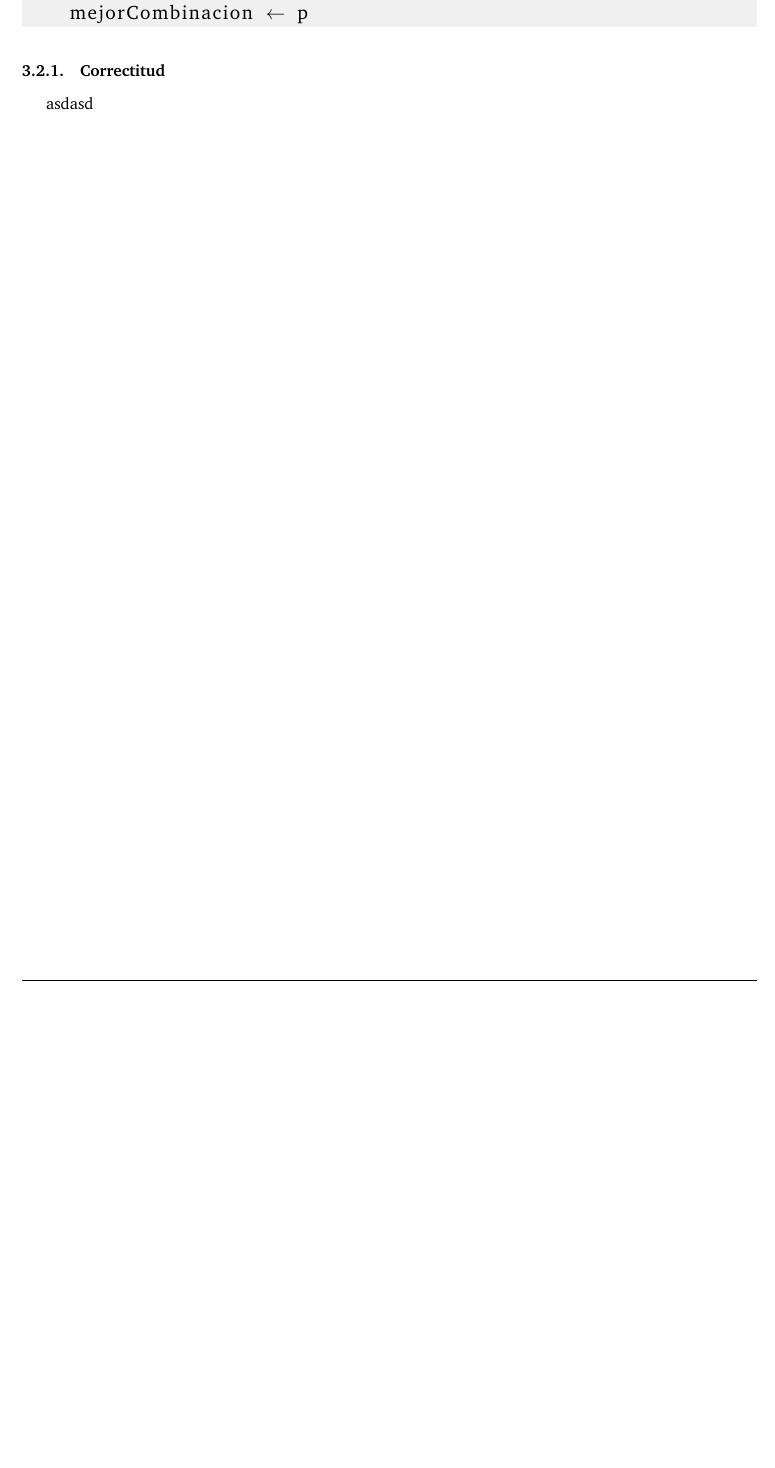
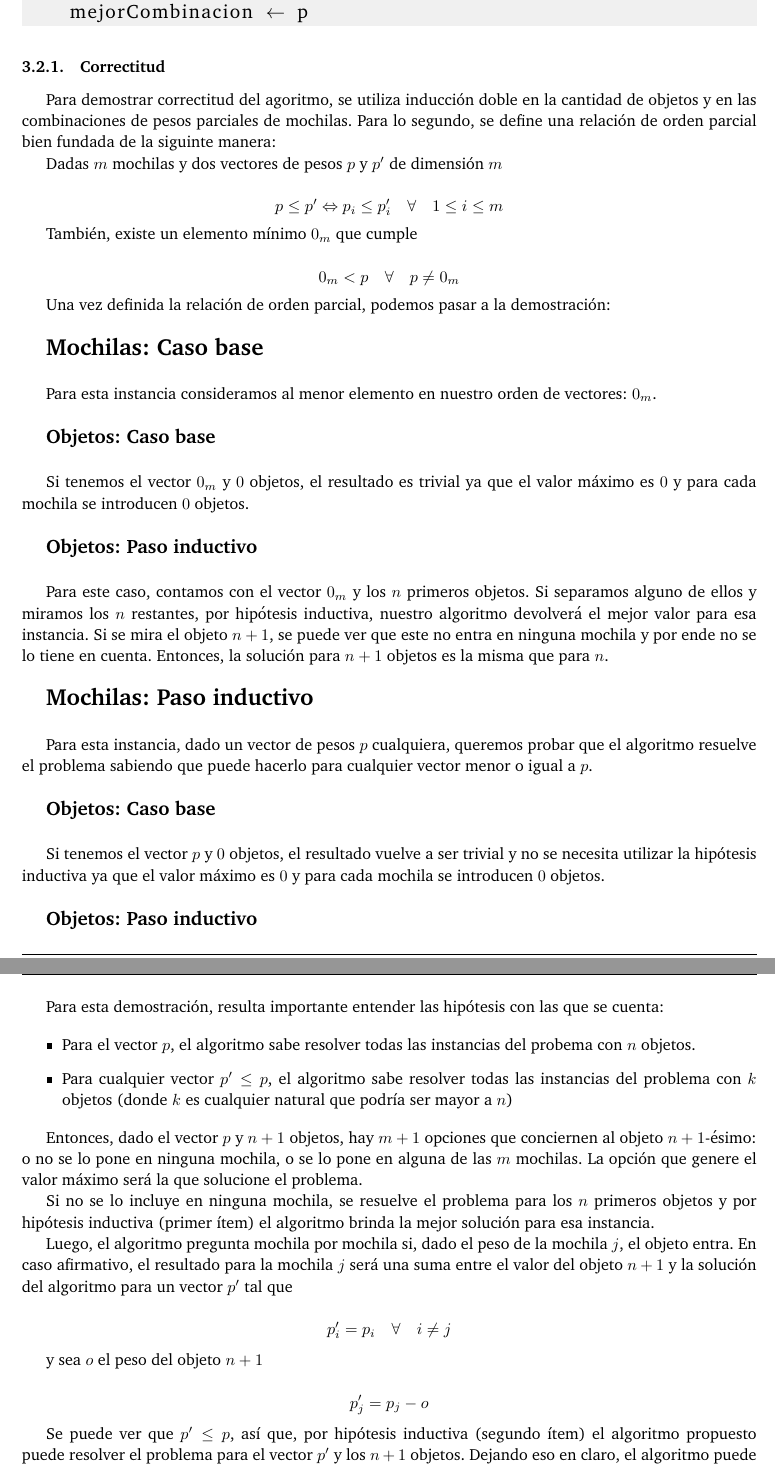
Before and after one commit to ABorgna/algo3, a LaTeX document (tp1/doc/informe.tex, which reads tp1/doc/secciones/ej3.tex): part of page 12 of 12 before the commit and two parts of pages 12 and 13 of 13 after it, the two joined at a grey line, cut so that both start at the same text, the shorter picture padded with empty space. Compiled offline with pdfLaTeX.

Commit message:
Demo de correctitud del ej3

```diff
--- a/tp1/doc/secciones/ej3.tex
+++ b/tp1/doc/secciones/ej3.tex
@@ -49,4 +49,83 @@ para toda combinacion $p$ de pesos de mochilas $w_1 \ldots w_m$
 
 \subsubsection{Correctitud}
 
-asdasd
+Para demostrar correctitud del agoritmo, se utiliza inducción doble en la cantidad de objetos y en las combinaciones de pesos parciales de mochilas. Para lo segundo, se define una relación de orden parcial bien fundada de la siguinte manera:
+
+Dadas $m$ mochilas y dos vectores de pesos $p$ y $p'$ de dimensión $m$
+
+$$p \leq p' \Leftrightarrow p_i \leq p'_i \quad \forall \quad 1 \leq i \leq m$$
+
+También, existe un elemento mínimo $0_m$ que cumple
+
+$$0_m < p \quad \forall \quad p \neq 0_m$$
+
+Una vez definida la relación de orden parcial, podemos pasar a la demostración:
+
+\vspace{5mm}
+
+{\Large\textbf{Mochilas: Caso base}}
+
+\vspace{5mm}
+
+Para esta instancia consideramos al menor elemento en nuestro orden de vectores: $0_m$.
+
+\vspace{5mm}
+
+{\large\textbf{Objetos: Caso base}}
+
+\vspace{5mm}
+
+Si tenemos el vector $0_m$ y $0$ objetos, el resultado es trivial ya que el valor máximo es $0$ y para cada mochila se introducen $0$ objetos.
+
+\vspace{5mm}
+
+{\large\textbf{Objetos: Paso inductivo}}
+
+\vspace{5mm}
+
+Para este caso, contamos con el vector $0_m$ y los $n$ primeros objetos. Si separamos alguno de ellos y miramos los $n$ restantes, por hipótesis inductiva, nuestro algoritmo devolverá el mejor valor para esa instancia. Si se mira el objeto $n + 1$, se puede ver que este no entra en ninguna mochila y por ende no se lo tiene en cuenta. Entonces, la solución para $n + 1$ objetos es la misma que para $n$.
+
+\vspace{5mm}
+
+{\Large\textbf{Mochilas: Paso inductivo}}
+
+\vspace{5mm}
+
+Para esta instancia, dado un vector de pesos $p$ cualquiera, queremos probar que el algoritmo resuelve el problema sabiendo que puede hacerlo para cualquier vector menor o igual a $p$.
+
+\vspace{5mm}
+
+{\large\textbf{Objetos: Caso base}}
+
+\vspace{5mm}
+
+Si tenemos el vector $p$ y $0$ objetos, el resultado vuelve a ser trivial y no se necesita utilizar la hipótesis inductiva ya que el valor máximo es $0$ y para cada mochila se introducen $0$ objetos.
+
+\vspace{5mm}
+
+{\large\textbf{Objetos: Paso inductivo}}
+
+\vspace{5mm}
+
+Para esta demostración, resulta importante entender las hipótesis con las que se cuenta:
+
+\begin{itemize}
+\item Para el vector $p$, el algoritmo sabe resolver todas las instancias del probema con $n$ objetos.
+\item Para cualquier vector $p' \leq p$, el algoritmo sabe resolver todas las instancias del problema con $k$ objetos (donde $k$ es cualquier natural que podría ser mayor a $n$)
+\end{itemize}
+
+Entonces, dado el vector $p$ y $n + 1$ objetos, hay $m + 1$ opciones que conciernen al objeto $n + 1$-ésimo: o no se lo pone en ninguna mochila, o se lo pone en alguna de las $m$ mochilas. La opción que genere el valor máximo será la que solucione el problema.
+
+Si no se lo incluye en ninguna mochila, se resuelve el problema para los $n$ primeros objetos y por hipótesis inductiva (primer ítem) el algoritmo brinda la mejor solución para esa instancia.
+
+Luego, el algoritmo pregunta mochila por mochila si, dado el peso de la mochila $j$, el objeto entra. En caso afirmativo, el resultado para la mochila $j$ será una suma entre el valor del objeto $n + 1$ y la solución del algoritmo para un vector $p'$ tal que
+
+$$p'_i = p_i \quad \forall \quad i \neq j$$
+
+y sea $o$ el peso del objeto $n + 1$
+
+$$p'_j = p_j - o$$
+
+Se puede ver que $p' \leq p$, así que, por hipótesis inductiva (segundo ítem) el algoritmo propuesto puede resolver el problema para el vector $p'$ y los $n + 1$ objetos. Dejando eso en claro, el algoritmo puede proponer un valor máximo para los $m + 1$ casos mencionados al principio. El máximo de todos esos valores será la solución al poblema con vector $p$ y $n + 1$ objetos.
+
+De esta manera queda probado que, dados un vector de pesos $p$ y $n$ objetos, el algoritmo da una solución correcta para el problema. \QEDB
```
Also changed, not shown: tp1/doc/secciones/ej3.tex (12 more changed lines).
